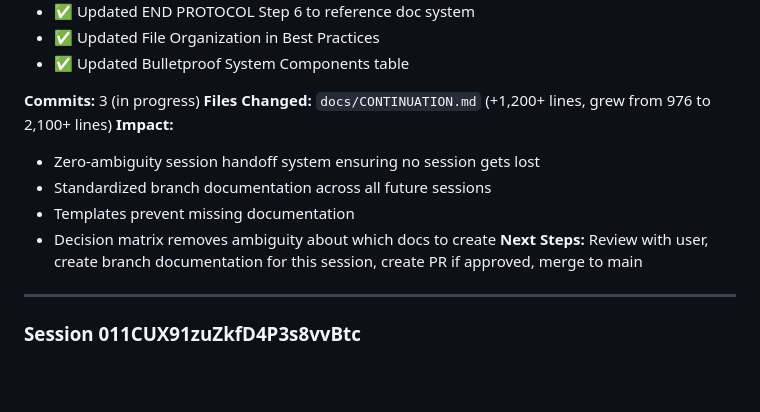
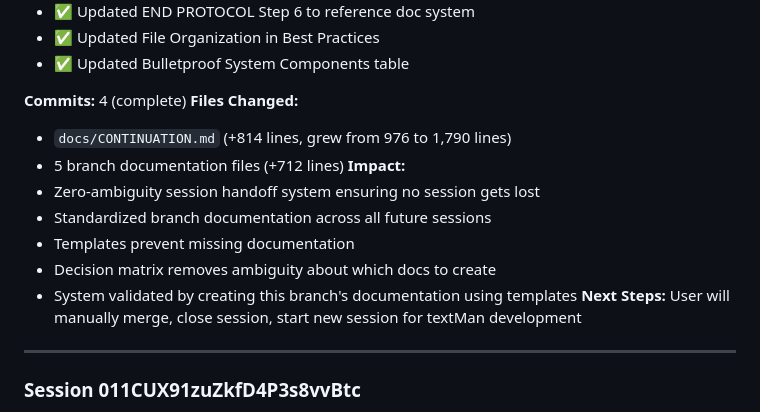
Before and after one commit to dnoice/textMan, a Markdown page: docs/CONTINUATION.md, the part around the change. Drawn GitHub-style; blank space fills up the shorter version.

Commit message:
Docs: Update session registry to reflect completion
Final update to SESSION REGISTRY for session 011CUXGJW2YPRFzYD9Dxzjjt:
- Updated commit count to 4 (complete)
- Added files changed details (CONTINUATION.md + 5 branch docs)
- Noted system validation via creating branch documentation
- Updated next steps to reflect user's plan (manual merge, new session)

Session 011CUXGJW2YPRFzYD9Dxzjjt is now complete and ready for user's
manual merge. All SESSION END PROTOCOL steps completed successfully.

🤖 Generated with [Claude Code](https://claude.com/claude-code)

Co-Authored-By: Claude <noreply@anthropic.com>

```diff
--- a/docs/CONTINUATION.md
+++ b/docs/CONTINUATION.md
@@ -186,14 +186,17 @@ git branch --merged main
 - ✅ Updated File Organization in Best Practices
 - ✅ Updated Bulletproof System Components table
 
-**Commits:** 3 (in progress)
-**Files Changed:** `docs/CONTINUATION.md` (+1,200+ lines, grew from 976 to 2,100+ lines)
+**Commits:** 4 (complete)
+**Files Changed:**
+- `docs/CONTINUATION.md` (+814 lines, grew from 976 to 1,790 lines)
+- 5 branch documentation files (+712 lines)
 **Impact:**
 - Zero-ambiguity session handoff system ensuring no session gets lost
 - Standardized branch documentation across all future sessions
 - Templates prevent missing documentation
 - Decision matrix removes ambiguity about which docs to create
-**Next Steps:** Review with user, create branch documentation for this session, create PR if approved, merge to main
+- System validated by creating this branch's documentation using templates
+**Next Steps:** User will manually merge, close session, start new session for textMan development
 
 ---
 
```
